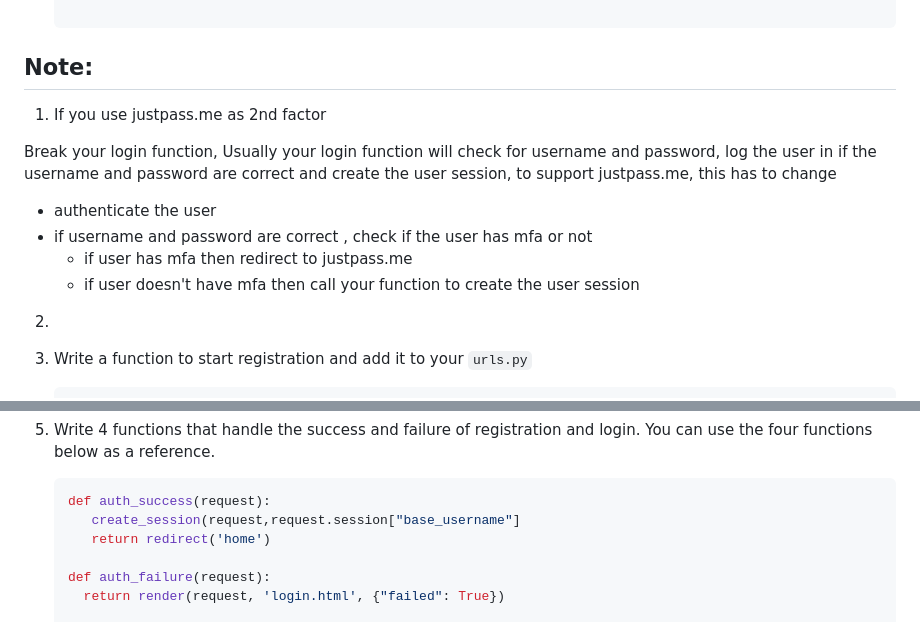
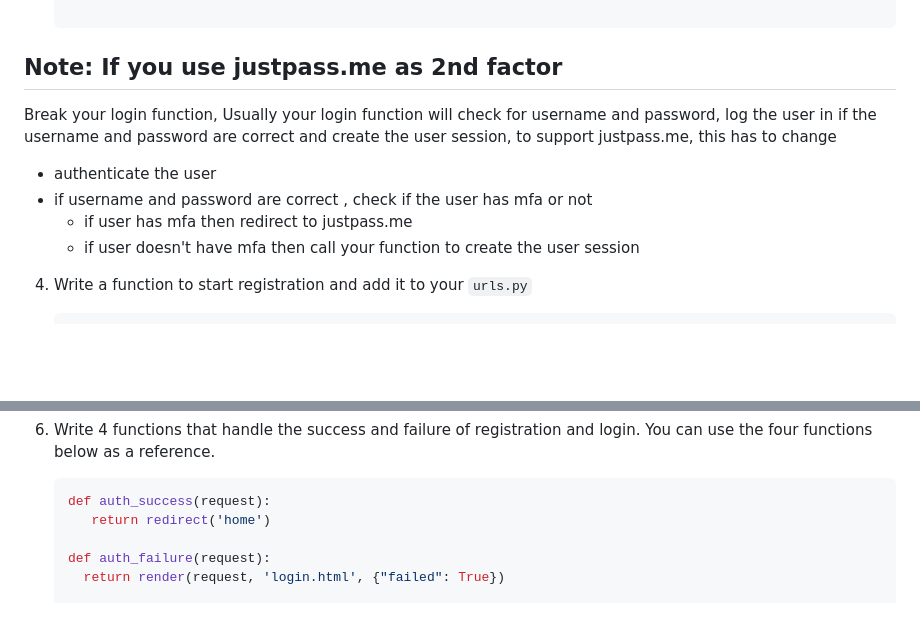
Before and after one commit to justpass-me/Passkeys-for-django-with-justpass, a Markdown page: README.md, 2 parts joined by grey strips. Drawn GitHub-style; blank space fills up the shorter version.

````diff
--- a/README.md
+++ b/README.md
@@ -48,8 +48,7 @@
 
    ```
 
-## Note:
-1. If you use justpass.me as 2nd factor
+## Note:  If you use justpass.me as 2nd factor
 
 Break your login function, Usually your login function will check for username and password, log the user in if the username and password are correct and create the user session, to support justpass.me, this has to change
 
@@ -57,7 +56,6 @@ Break your login function, Usually your login function will check for username a
    * if username and password are correct , check if the user has mfa or not
        * if user has mfa then redirect to justpass.me
        * if user doesn't have mfa then call your function to create the user session
-2.
 
 4. Write a function to start registration and add it to your `urls.py`
 
@@ -82,7 +80,6 @@ You can use the four functions below as a reference.
 
    ```python
    def auth_success(request):
-      create_session(request,request.session["base_username"]
       return redirect('home')
 
    def auth_failure(request):
````
